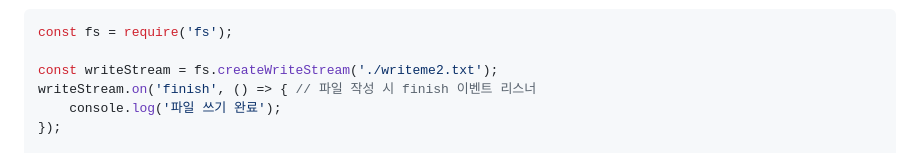
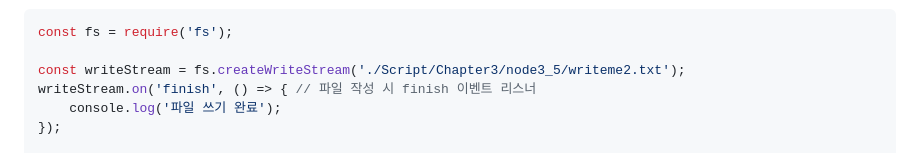
Before and after one commit to Laeti-Park/Node-Js-Textbook, a Markdown page: Markdown/Chapter3.md, the part around the change. Rendered like a GitHub page.

Commit message:
Update Chapter3

````diff
--- a/Markdown/Chapter3.md
+++ b/Markdown/Chapter3.md
@@ -861,7 +861,7 @@ end :  안녕 나는 박동훈이라고 한다. 만나서 반갑다.
 ```javascript
 const fs = require('fs');
 
-const writeStream = fs.createWriteStream('./writeme2.txt');
+const writeStream = fs.createWriteStream('./Script/Chapter3/node3_5/writeme2.txt');
 writeStream.on('finish', () => { // 파일 작성 시 finish 이벤트 리스너
     console.log('파일 쓰기 완료');
 });
````
